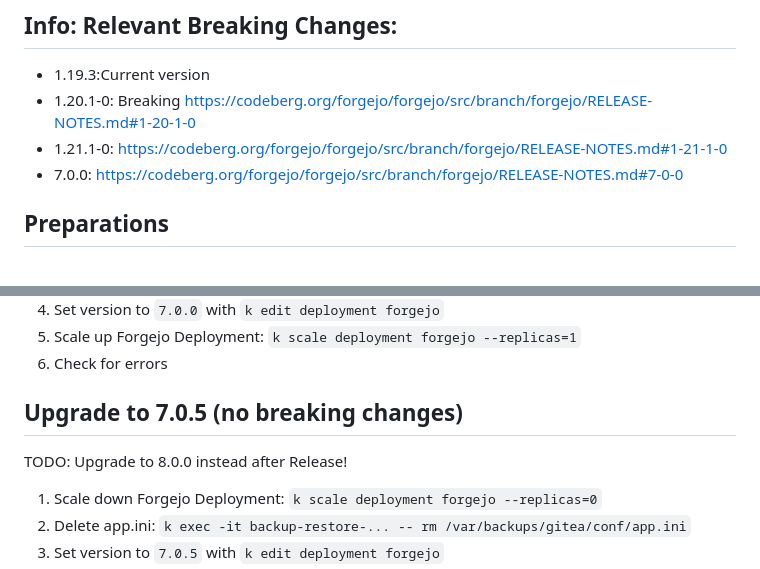
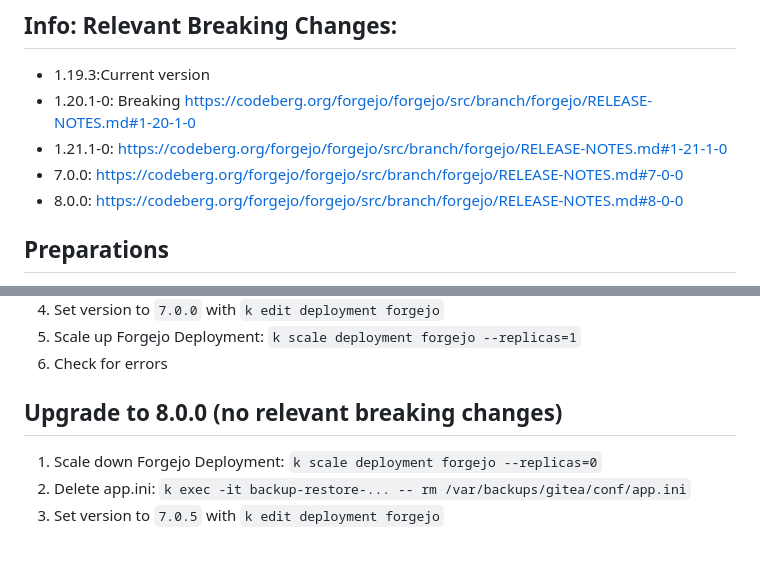
Before and after one commit to DomainDrivenArchitecture/c4k-forgejo, a Markdown page: doc/Runbook_UpgradeFrom1.19To7.0.5.md, 2 parts joined by grey strips. GitHub-like rendering; blank space fills up the shorter version.

Commit message:
Added v8.0.0 upgrade to runbook

```diff
--- a/doc/Runbook_UpgradeFrom1.19To7.0.5.md
+++ b/doc/Runbook_UpgradeFrom1.19To7.0.5.md
@@ -6,6 +6,7 @@
 * 1.20.1-0: Breaking https://codeberg.org/forgejo/forgejo/src/branch/forgejo/RELEASE-NOTES.md#1-20-1-0
 * 1.21.1-0: https://codeberg.org/forgejo/forgejo/src/branch/forgejo/RELEASE-NOTES.md#1-21-1-0
 * 7.0.0: https://codeberg.org/forgejo/forgejo/src/branch/forgejo/RELEASE-NOTES.md#7-0-0
+* 8.0.0: https://codeberg.org/forgejo/forgejo/src/branch/forgejo/RELEASE-NOTES.md#8-0-0
 
 ## Preparations
 
@@ -57,9 +58,7 @@
 1. Scale up Forgejo Deployment: `k scale deployment forgejo --replicas=1`
 1. Check for errors
 
-## Upgrade to 7.0.5 (no breaking changes)
-
-TODO: Upgrade to 8.0.0 instead after Release!
+## Upgrade to 8.0.0 (no relevant breaking changes)
 
 1. Scale down Forgejo Deployment: `k scale deployment forgejo --replicas=0`
 1. Delete app.ini: `k exec -it backup-restore-... -- rm /var/backups/gitea/conf/app.ini`
```
